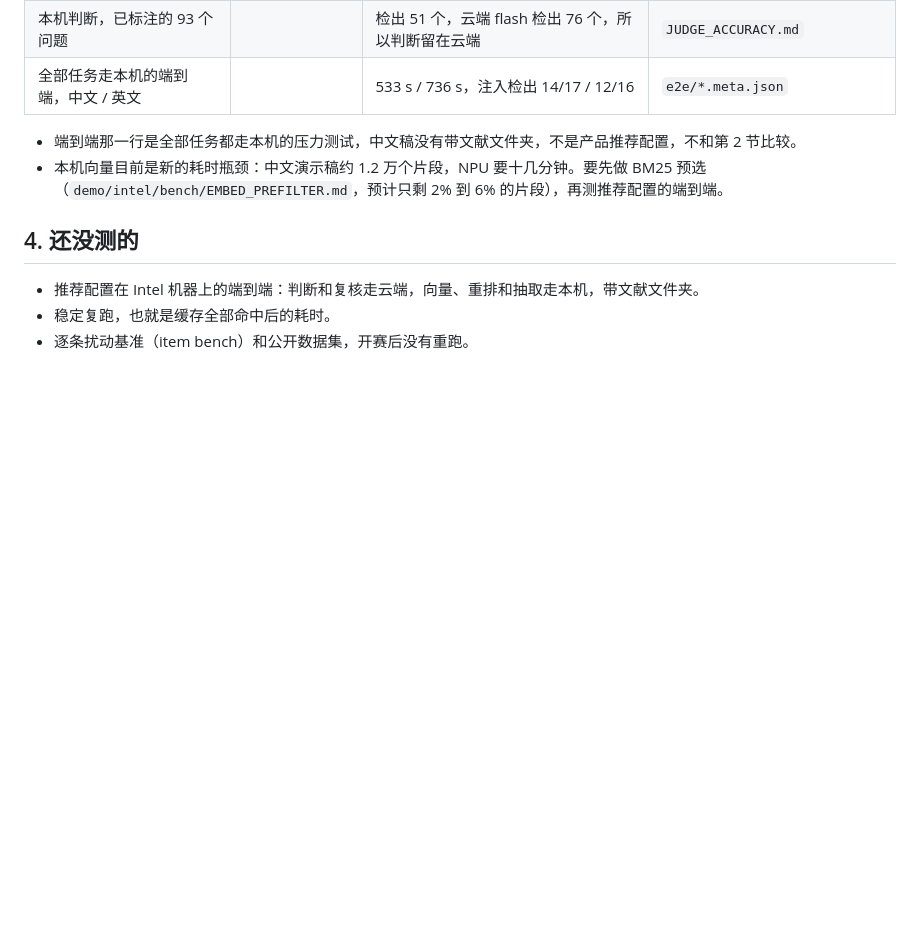
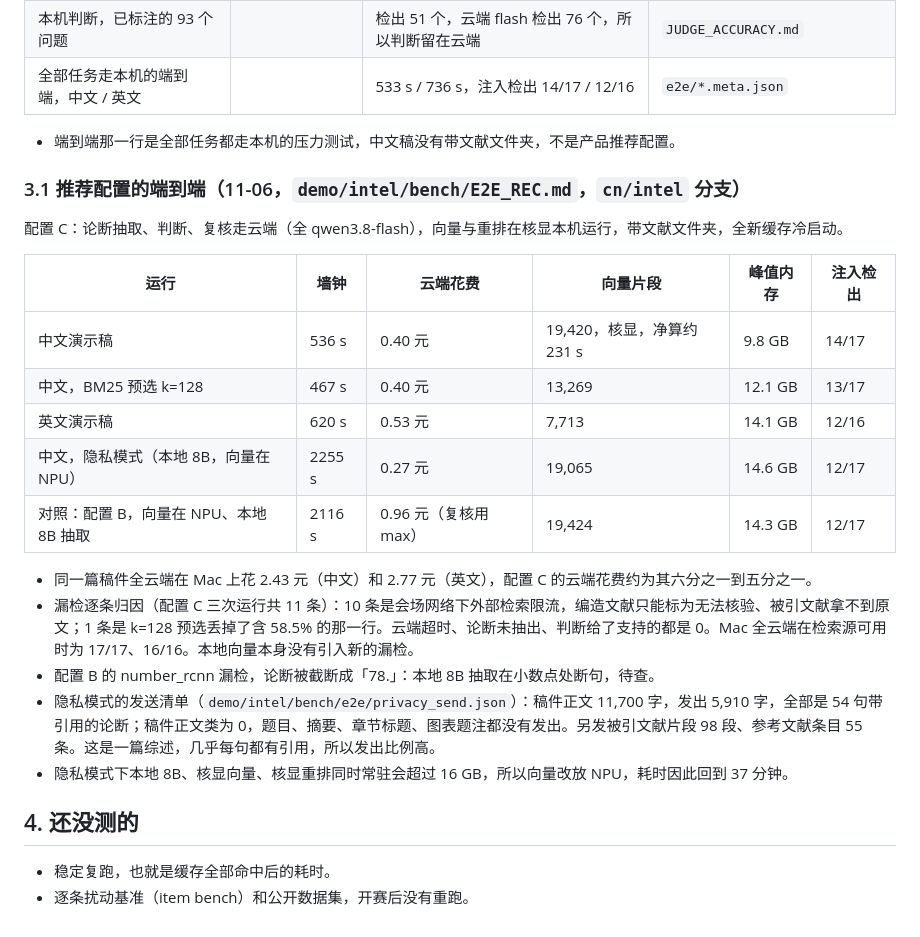
Before and after one commit to may3rr/clover, a Markdown page: FINALS_DELTA.md, the part around the change. GitHub-like rendering; blank space fills up the shorter version.

Commit message:
Before/after table: Intel end-to-end with the recommended configuration and the privacy-mode send list

```diff
--- a/FINALS_DELTA.md
+++ b/FINALS_DELTA.md
@@ -50,11 +50,27 @@
 | 本机判断，已标注的 93 个问题 | | 检出 51 个，云端 flash 检出 76 个，所以判断留在云端 | `JUDGE_ACCURACY.md` |
 | 全部任务走本机的端到端，中文 / 英文 | | 533 s / 736 s，注入检出 14/17 / 12/16 | `e2e/*.meta.json` |
 
-- 端到端那一行是全部任务都走本机的压力测试，中文稿没有带文献文件夹，不是产品推荐配置，不和第 2 节比较。
-- 本机向量目前是新的耗时瓶颈：中文演示稿约 1.2 万个片段，NPU 要十几分钟。要先做 BM25 预选（`demo/intel/bench/EMBED_PREFILTER.md`，预计只剩 2% 到 6% 的片段），再测推荐配置的端到端。
+- 端到端那一行是全部任务都走本机的压力测试，中文稿没有带文献文件夹，不是产品推荐配置。
+
+### 3.1 推荐配置的端到端（11-06，`demo/intel/bench/E2E_REC.md`，`cn/intel` 分支）
+
+配置 C：论断抽取、判断、复核走云端（全 qwen3.8-flash），向量与重排在核显本机运行，带文献文件夹，全新缓存冷启动。
+
+| 运行 | 墙钟 | 云端花费 | 向量片段 | 峰值内存 | 注入检出 |
+| --- | --- | --- | --- | --- | --- |
+| 中文演示稿 | 536 s | 0.40 元 | 19,420，核显，净算约 231 s | 9.8 GB | 14/17 |
+| 中文，BM25 预选 k=128 | 467 s | 0.40 元 | 13,269 | 12.1 GB | 13/17 |
+| 英文演示稿 | 620 s | 0.53 元 | 7,713 | 14.1 GB | 12/16 |
+| 中文，隐私模式（本地 8B，向量在 NPU） | 2255 s | 0.27 元 | 19,065 | 14.6 GB | 12/17 |
+| 对照：配置 B，向量在 NPU、本地 8B 抽取 | 2116 s | 0.96 元（复核用 max） | 19,424 | 14.3 GB | 12/17 |
+
+- 同一篇稿件全云端在 Mac 上花 2.43 元（中文）和 2.77 元（英文），配置 C 的云端花费约为其六分之一到五分之一。
+- 漏检逐条归因（配置 C 三次运行共 11 条）：10 条是会场网络下外部检索限流，编造文献只能标为无法核验、被引文献拿不到原文；1 条是 k=128 预选丢掉了含 58.5% 的那一行。云端超时、论断未抽出、判断给了支持的都是 0。Mac 全云端在检索源可用时为 17/17、16/16。本地向量本身没有引入新的漏检。
+- 配置 B 的 number_rcnn 漏检，论断被截断成「78.」：本地 8B 抽取在小数点处断句，待查。
+- 隐私模式的发送清单（`demo/intel/bench/e2e/privacy_send.json`）：稿件正文 11,700 字，发出 5,910 字，全部是 54 句带引用的论断；稿件正文类为 0，题目、摘要、章节标题、图表题注都没有发出。另发被引文献片段 98 段、参考文献条目 55 条。这是一篇综述，几乎每句都有引用，所以发出比例高。
+- 隐私模式下本地 8B、核显向量、核显重排同时常驻会超过 16 GB，所以向量改放 NPU，耗时因此回到 37 分钟。
 
 ## 4. 还没测的
 
-- 推荐配置在 Intel 机器上的端到端：判断和复核走云端，向量、重排和抽取走本机，带文献文件夹。
 - 稳定复跑，也就是缓存全部命中后的耗时。
 - 逐条扰动基准（item bench）和公开数据集，开赛后没有重跑。
```
